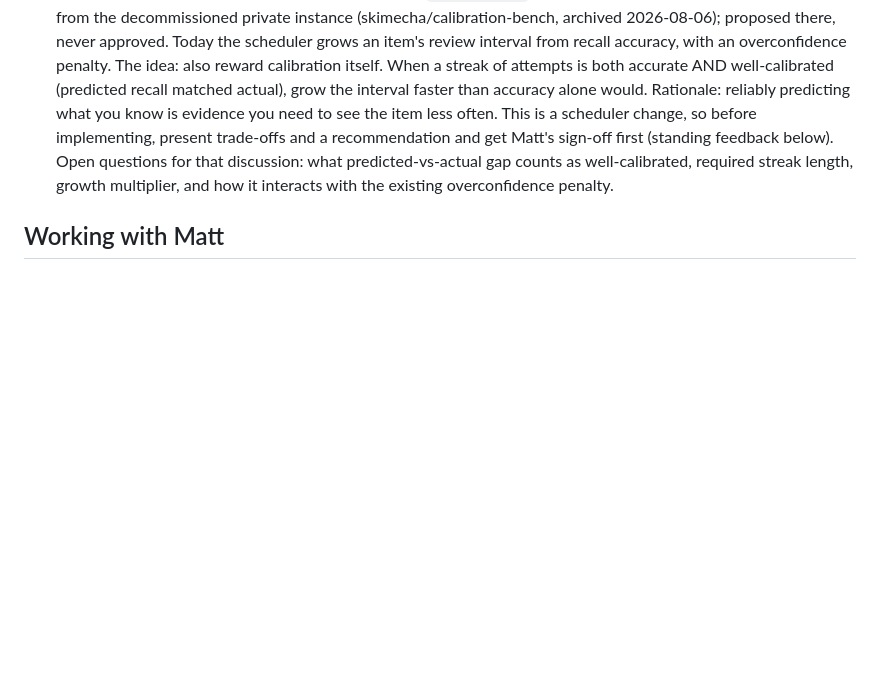
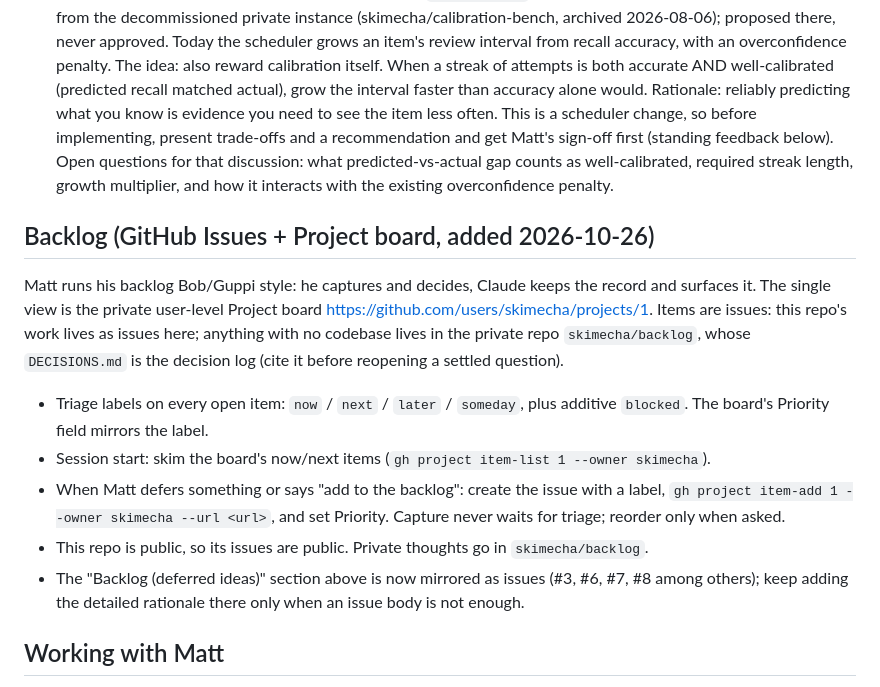
Before and after one commit to skimecha/mattbreckenridge-com, a Markdown page: CLAUDE.md, the part around the change. Rendered like a GitHub page; blank space fills up the shorter version.

Commit message:
Document the GitHub backlog board in CLAUDE.md
Co-Authored-By: Claude Fable 5.1 <noreply@anthropic.com>

```diff
--- a/CLAUDE.md
+++ b/CLAUDE.md
@@ -228,6 +228,28 @@ plus the two inline images for Q48/Q49, ~4 MB).
   length, growth multiplier, and how it interacts with the existing
   overconfidence penalty.
 
+## Backlog (GitHub Issues + Project board, added 2026-10-26)
+
+Matt runs his backlog Bob/Guppi style: he captures and decides, Claude keeps
+the record and surfaces it. The single view is the private user-level
+Project board https://github.com/users/skimecha/projects/1. Items are
+issues: this repo's work lives as issues here; anything with no codebase
+lives in the private repo `skimecha/backlog`, whose `DECISIONS.md` is the
+decision log (cite it before reopening a settled question).
+
+- Triage labels on every open item: `now` / `next` / `later` / `someday`,
+  plus additive `blocked`. The board's Priority field mirrors the label.
+- Session start: skim the board's now/next items
+  (`gh project item-list 1 --owner skimecha`).
+- When Matt defers something or says "add to the backlog": create the issue
+  with a label, `gh project item-add 1 --owner skimecha --url <url>`, and
+  set Priority. Capture never waits for triage; reorder only when asked.
+- This repo is public, so its issues are public. Private thoughts go in
+  `skimecha/backlog`.
+- The "Backlog (deferred ideas)" section above is now mirrored as issues
+  (#3, #6, #7, #8 among others); keep adding the detailed rationale there
+  only when an issue body is not enough.
+
 ## Working with Matt
 
 - Consult BEFORE architectural/infra forks: present trade-offs + a
```
